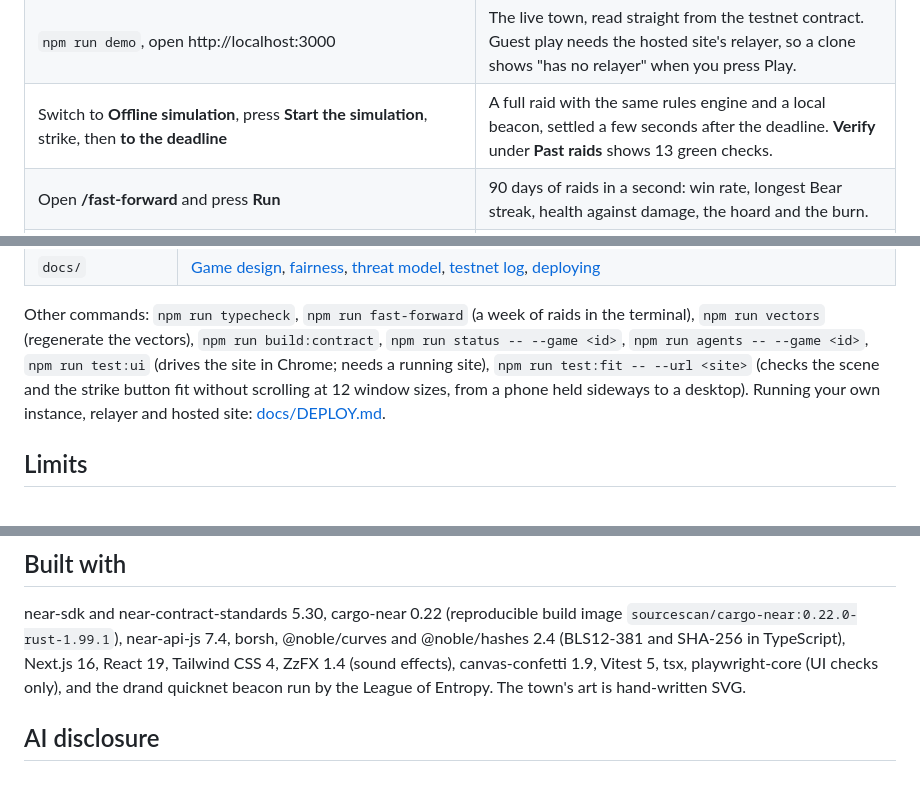
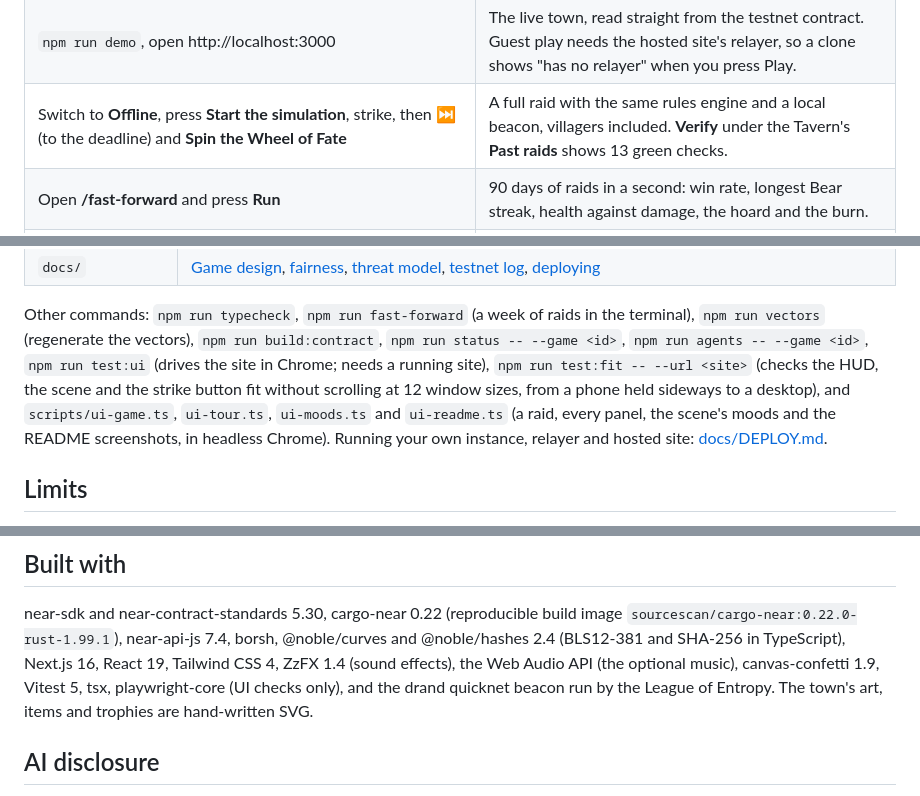
Before and after one commit to vibe-code-guy/slay-the-bear, a Markdown page: README.md, 3 parts joined by grey strips. Drawn GitHub-style.

```diff
--- a/README.md
+++ b/README.md
@@ -55,7 +59,7 @@ npm run simulate             # the economy simulation; open sim-out/report.html
 | --- | --- |
 | `npm run verify:game` | `PASS round 1: win, Rage (roll 7622), 2 raiders, 13 checks` and a line like it for every raid, then four ledger identities and `ALL PASS`. |
 | `npm run demo`, open http://localhost:3000 | The live town, read straight from the testnet contract. Guest play needs the hosted site's relayer, so a clone shows "has no relayer" when you press Play. |
-| Switch to **Offline simulation**, press **Start the simulation**, strike, then **to the deadline** | A full raid with the same rules engine and a local beacon, settled a few seconds after the deadline. **Verify** under **Past raids** shows 13 green checks. |
+| Switch to **Offline**, press **Start the simulation**, strike, then **⏭** (to the deadline) and **Spin the Wheel of Fate** | A full raid with the same rules engine and a local beacon, villagers included. **Verify** under the Tavern's **Past raids** shows 13 green checks. |
 | Open **/fast-forward** and press **Run** | 90 days of raids in a second: win rate, longest Bear streak, health against damage, the hoard and the burn. |
 | `git checkout 2038bbd`, `npm run build:contract:reproducible` (needs Docker), `git checkout main`, `npm run verify:live` | The deployed code hash equals your reproducible build of the commit named in the contract's metadata. |
 
@@ -135,8 +148,10 @@ Other commands: `npm run typecheck`, `npm run fast-forward` (a week of raids in
 `npm run vectors` (regenerate the vectors),
 `npm run build:contract`, `npm run status -- --game <id>`, `npm run agents -- --game <id>`,
 `npm run test:ui` (drives the site in Chrome; needs a running site), `npm run test:fit -- --url
-<site>` (checks the scene and the strike button fit without scrolling at 12 window sizes, from a
-phone held sideways to a desktop). Running your own instance,
+<site>` (checks the HUD, the scene and the strike button fit without scrolling at 12 window
+sizes, from a phone held sideways to a desktop), and `scripts/ui-game.ts`, `ui-tour.ts`,
+`ui-moods.ts` and `ui-readme.ts` (a raid, every panel, the scene's moods and the README
+screenshots, in headless Chrome). Running your own instance,
 relayer and hosted site: [docs/DEPLOY.md](docs/DEPLOY.md).
 
 ## Limits
@@ -160,8 +175,9 @@ relayer and hosted site: [docs/DEPLOY.md](docs/DEPLOY.md).
 near-sdk and near-contract-standards 5.30, cargo-near 0.22 (reproducible build image
 `sourcescan/cargo-near:0.22.0-rust-1.99.1`), near-api-js 7.4, borsh, @noble/curves and
 @noble/hashes 2.4 (BLS12-381 and SHA-256 in TypeScript), Next.js 16, React 19, Tailwind CSS 4,
-ZzFX 1.4 (sound effects), canvas-confetti 1.9, Vitest 5, tsx, playwright-core (UI checks only),
-and the drand quicknet beacon run by the League of Entropy. The town's art is hand-written SVG.
+ZzFX 1.4 (sound effects), the Web Audio API (the optional music), canvas-confetti 1.9, Vitest 5,
+tsx, playwright-core (UI checks only), and the drand quicknet beacon run by the League of
+Entropy. The town's art, items and trophies are hand-written SVG.
 
 ## AI disclosure
 
```
Also changed, not shown: other parts of README.md (+27 -14 lines), docs/TESTNET.md (+43 -0 lines), docs/img/loot.png (added), docs/img/town.png, docs/img/trophies.png (added), 2 other files.
